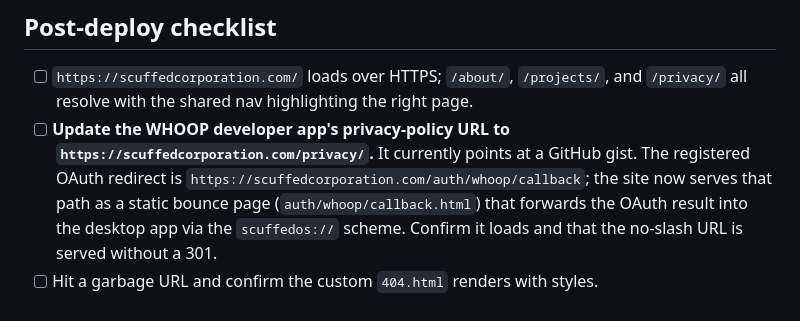
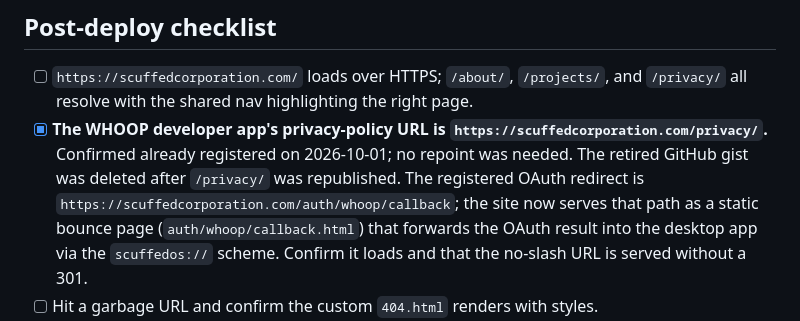
Before and after one commit to daschempp/scuffed-corporation, a Markdown page: README.md, the part around the change. Rendered like a GitHub page.

Commit message:
docs: record retired privacy gist cleanup
Co-Authored-By: Paperclip <noreply@paperclip.ing>

```diff
--- a/README.md
+++ b/README.md
@@ -87,9 +87,10 @@ The site root **is** the repo root. Build command: **none**. Output directory:
 
 - [ ] `https://scuffedcorporation.com/` loads over HTTPS; `/about/`, `/projects/`,
       and `/privacy/` all resolve with the shared nav highlighting the right page.
-- [ ] **Update the WHOOP developer app's privacy-policy URL to
-      `https://scuffedcorporation.com/privacy/`.** It currently points at a
-      GitHub gist. The registered OAuth redirect is
+- [x] **The WHOOP developer app's privacy-policy URL is
+      `https://scuffedcorporation.com/privacy/`.** Confirmed already registered
+      on 2026-10-01; no repoint was needed. The retired GitHub gist was deleted
+      after `/privacy/` was republished. The registered OAuth redirect is
       `https://scuffedcorporation.com/auth/whoop/callback`; the site now
       serves that path as a static bounce page (`auth/whoop/callback.html`)
       that forwards the OAuth result into the desktop app via the
```
